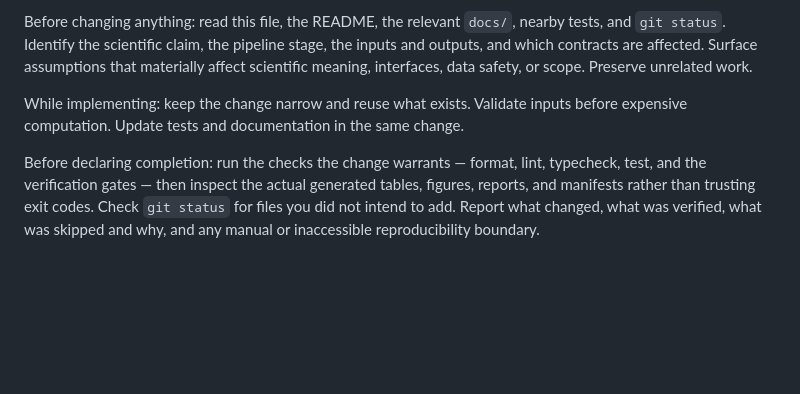
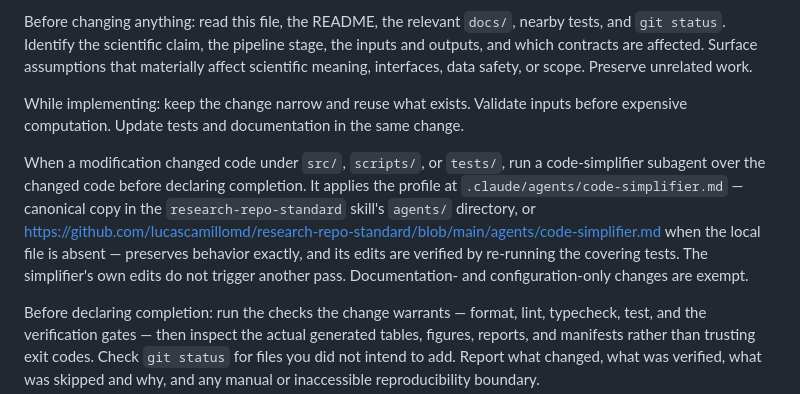
Before and after one commit to lucascamillomd/research-repo-standard, a Markdown page: AGENTS.md, the part around the change. Rendered like a GitHub page; blank space fills up the shorter version.

Commit message:
feat: mandatory code-simplifier pass after code changes
Co-Authored-By: Claude Fable 5 <noreply@anthropic.com>
Claude-Session: https://claude.ai/code/session_01WhMPRghpVuPuXd4mafpukD

```diff
--- a/AGENTS.md
+++ b/AGENTS.md
@@ -454,6 +454,15 @@ affect scientific meaning, interfaces, data safety, or scope. Preserve unrelated
 While implementing: keep the change narrow and reuse what exists. Validate inputs
 before expensive computation. Update tests and documentation in the same change.
 
+When a modification changed code under `src/`, `scripts/`, or `tests/`, run a
+code-simplifier subagent over the changed code before declaring completion. It
+applies the profile at `.claude/agents/code-simplifier.md` — canonical copy in the
+`research-repo-standard` skill's `agents/` directory, or
+<https://github.com/lucascamillomd/research-repo-standard/blob/main/agents/code-simplifier.md>
+when the local file is absent — preserves behavior exactly, and its edits are
+verified by re-running the covering tests. The simplifier's own edits do not
+trigger another pass. Documentation- and configuration-only changes are exempt.
+
 Before declaring completion: run the checks the change warrants — format, lint,
 typecheck, test, and the verification gates — then inspect the actual generated
 tables, figures, reports, and manifests rather than trusting exit codes. Check
```
Also changed, not shown: references/bootstrap.md (+7 -0 lines).
